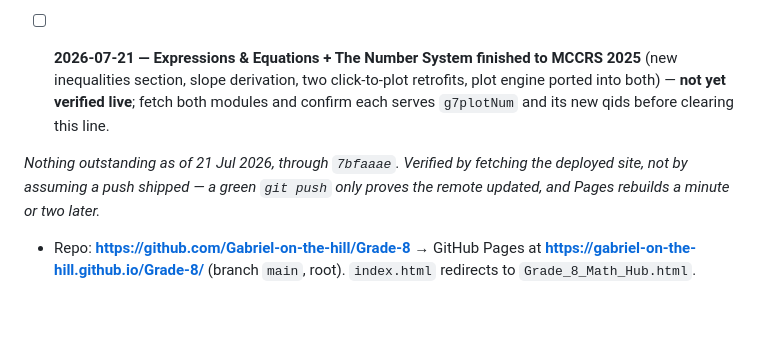
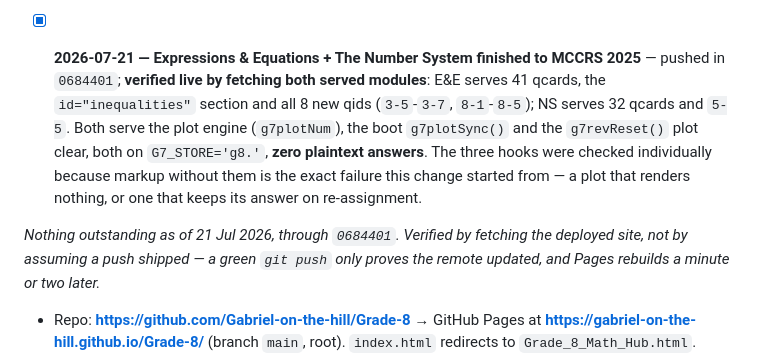
Before and after one commit to Gabriel-on-the-hill/Grade-8, a Markdown page: PROJECT_STANDARD.md, the part around the change. GitHub-like rendering; blank space fills up the shorter version.

Commit message:
Clear the module-completion deploy line against the served files
E&E serves 41 qcards, the inequalities section and all 8 new qids; NS serves
32 and 5-5. Both serve the plot engine, the boot g7plotSync() and the
g7revReset() plot clear, on g8., with zero plaintext answers.

The three plot hooks were verified individually rather than by page status,
because markup without them is the exact failure this change started from: a
plot that paints nothing, or one that keeps its placement when re-assigned.

Co-Authored-By: Claude Opus 4.8 <noreply@anthropic.com>

```diff
--- a/PROJECT_STANDARD.md
+++ b/PROJECT_STANDARD.md
@@ -246,12 +246,15 @@ Engine v1.2 (v1.1 + the multi-subject hub layer: flat `UNITS` replaced by `SUBJE
 
 - [x] **2026-07-21 — Functions unit (`Functions.html`) + hub tile now `available`** — pushed in `7bfaaae`; **verified live by fetching the deployed site**: `Functions.html` returns HTTP 200 and serves `G7_TOPIC_ID='functions'`, `G7_STORE='g8.'`, `G7_SYNC_HUB='grade8'`, 36 qcards, 9 exam items, 4 `MCAP ·` titles and **zero plaintext answers**; the served hub carries `file:'Functions.html',status:'available'`. Topic id and store prefix were checked against the served file specifically — those two are what decide whether a student's work reaches the dashboard.
 
-- [ ] **2026-07-21 — Expressions & Equations + The Number System finished to MCCRS 2025** (new
-      inequalities section, slope derivation, two click-to-plot retrofits, plot engine ported into
-      both) — **not yet verified live**; fetch both modules and confirm each serves `g7plotNum` and
-      its new qids before clearing this line.
+- [x] **2026-07-21 — Expressions & Equations + The Number System finished to MCCRS 2025** — pushed
+      in `0684401`; **verified live by fetching both served modules**: E&E serves 41 qcards, the
+      `id="inequalities"` section and all 8 new qids (`3-5`-`3-7`, `8-1`-`8-5`); NS serves 32
+      qcards and `5-5`. Both serve the plot engine (`g7plotNum`), the boot `g7plotSync()` and the
+      `g7revReset()` plot clear, both on `G7_STORE='g8.'`, **zero plaintext answers**. The three
+      hooks were checked individually because markup without them is the exact failure this change
+      started from — a plot that renders nothing, or one that keeps its answer on re-assignment.
 
-*Nothing outstanding as of 21 Jul 2026, through `7bfaaae`. Verified by fetching the deployed site, not by assuming a push shipped — a green `git push` only proves the remote updated, and Pages rebuilds a minute or two later.*
+*Nothing outstanding as of 21 Jul 2026, through `0684401`. Verified by fetching the deployed site, not by assuming a push shipped — a green `git push` only proves the remote updated, and Pages rebuilds a minute or two later.*
 
 - Repo: **https://github.com/Gabriel-on-the-hill/Grade-8** → GitHub Pages at **https://gabriel-on-the-hill.github.io/Grade-8/** (branch `main`, root). `index.html` redirects to `Grade_8_Math_Hub.html`.
 - **Publish only** the original web app + docs: `index.html`, the hub, the module HTML files, `README.md`, this standard, `Starter_Kit/`.
```
